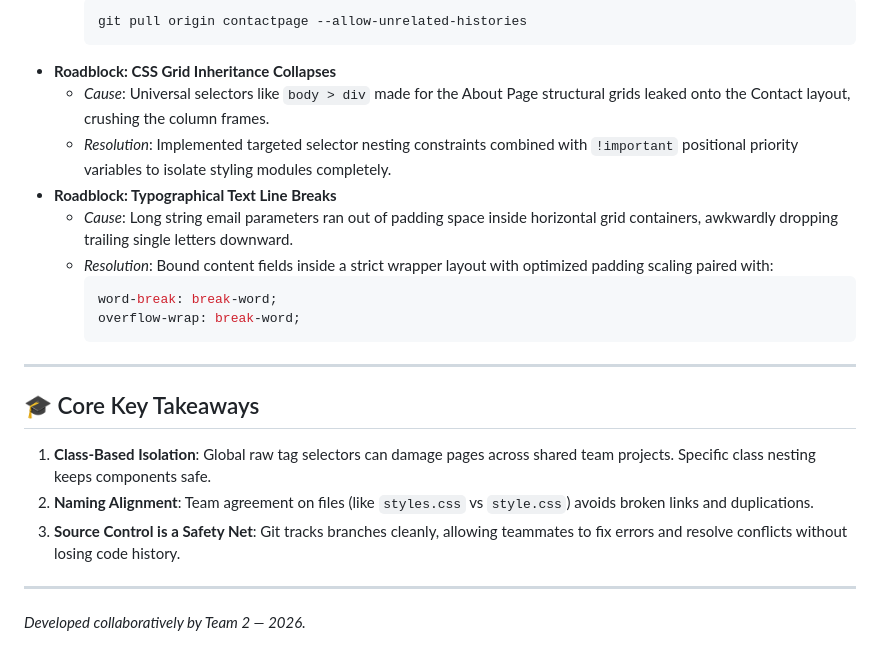
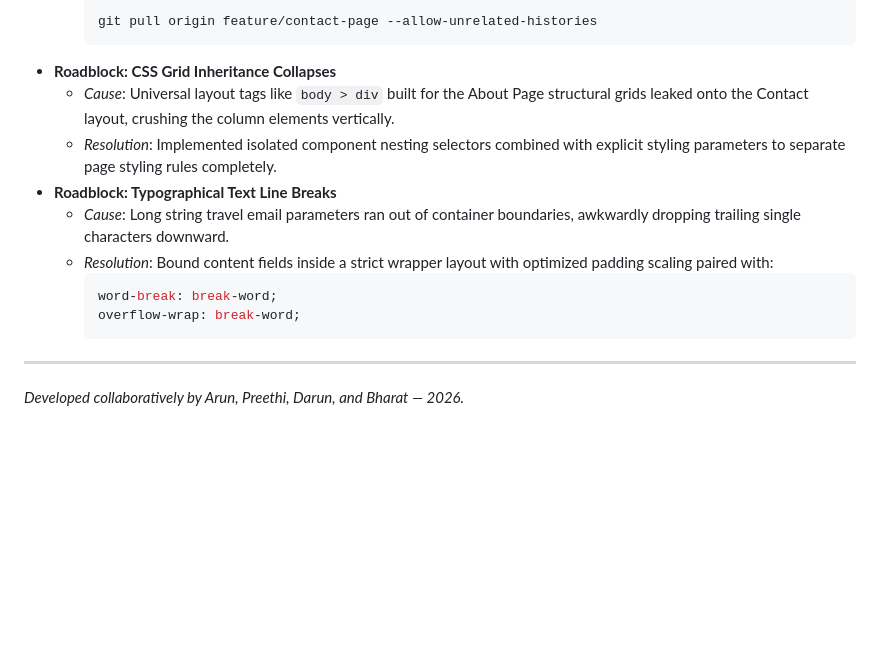
Before and after one commit to ArunAbhilashM/collaborative-static-website, a Markdown page: README.md, the part around one of its changes. Rendered like a GitHub page; blank space fills up the shorter version.

````diff
--- a/README.md
+++ b/README.md
@@ -66,11 +78,11 @@ All features were integrated using GitHub Pull Requests directed solely to the *
         ```bash
-        git pull origin contactpage --allow-unrelated-histories
+        git pull origin feature/contact-page --allow-unrelated-histories
         ```
 *   **Roadblock: CSS Grid Inheritance Collapses**
-    *   *Cause*: Universal selectors like `body > div` made for the About Page structural grids leaked onto the Contact layout, crushing the column frames.
-    *   *Resolution*: Implemented targeted selector nesting constraints combined with `!important` positional priority variables to isolate styling modules completely.
+    *   *Cause*: Universal layout tags like `body > div` built for the About Page structural grids leaked onto the Contact layout, crushing the column elements vertically.
+    *   *Resolution*: Implemented isolated component nesting selectors combined with explicit styling parameters to separate page styling rules completely.
 *   **Roadblock: Typographical Text Line Breaks**
-    *   *Cause*: Long string email parameters ran out of padding space inside horizontal grid containers, awkwardly dropping trailing single letters downward.
+    *   *Cause*: Long string travel email parameters ran out of container boundaries, awkwardly dropping trailing single characters downward.
     *   *Resolution*: Bound content fields inside a strict wrapper layout with optimized padding scaling paired with:
         ```css
         word-break: break-word;
@@ -78,11 +90,4 @@ All features were integrated using GitHub Pull Requests directed solely to the *
         ```
 
 ---
-
-## 🎓 Core Key Takeaways
-1.  **Class-Based Isolation**: Global raw tag selectors can damage pages across shared team projects. Specific class nesting keeps components safe.
-2.  **Naming Alignment**: Team agreement on files (like `styles.css` vs `style.css`) avoids broken links and duplications.
-3.  **Source Control is a Safety Net**: Git tracks branches cleanly, allowing teammates to fix errors and resolve conflicts without losing code history.
-
----
-*Developed collaboratively by Team 2 — 2026.*
+*Developed collaboratively by Arun, Preethi, Darun, and Bharat — 2026.*
````
Also changed, not shown: other parts of README.md (+26 -14 lines).
